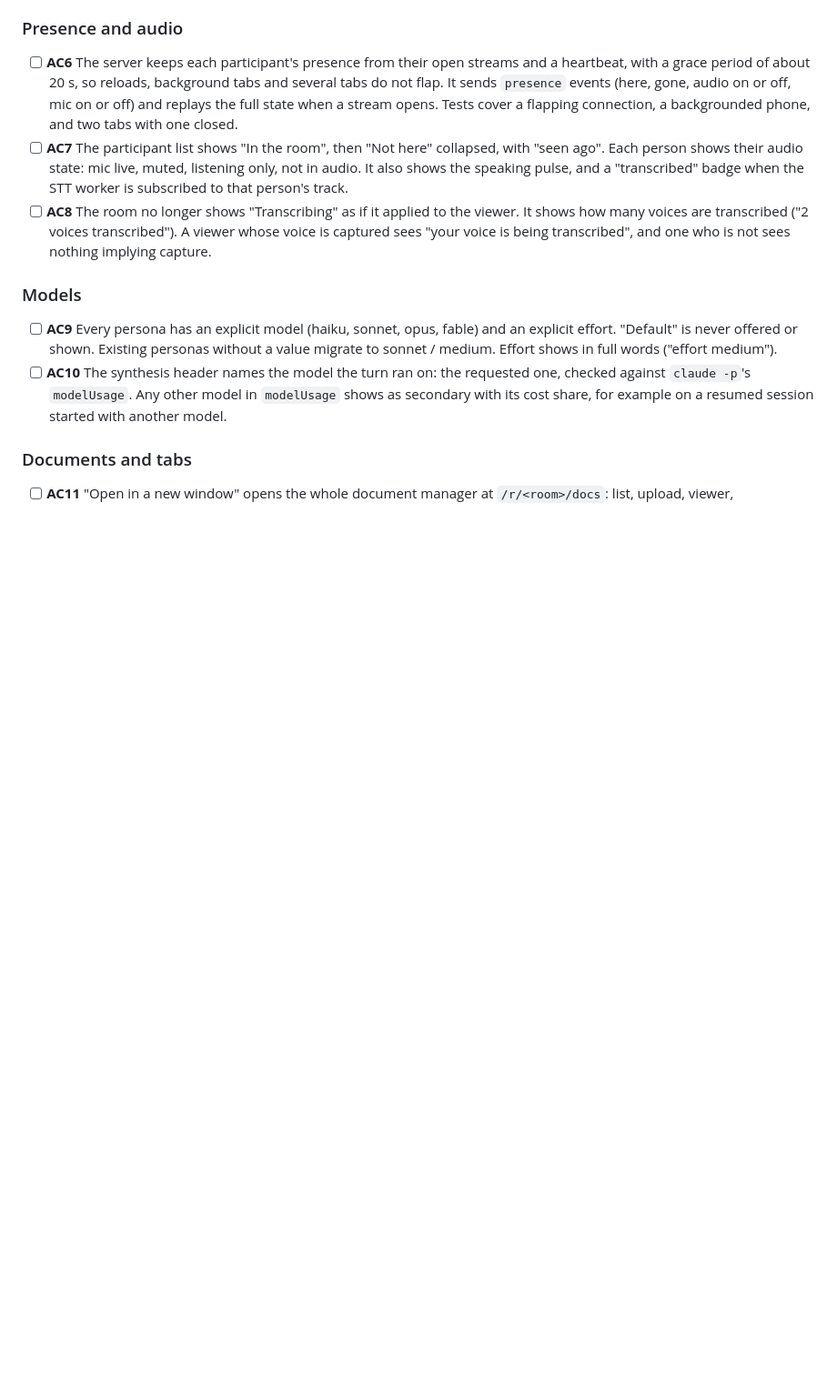
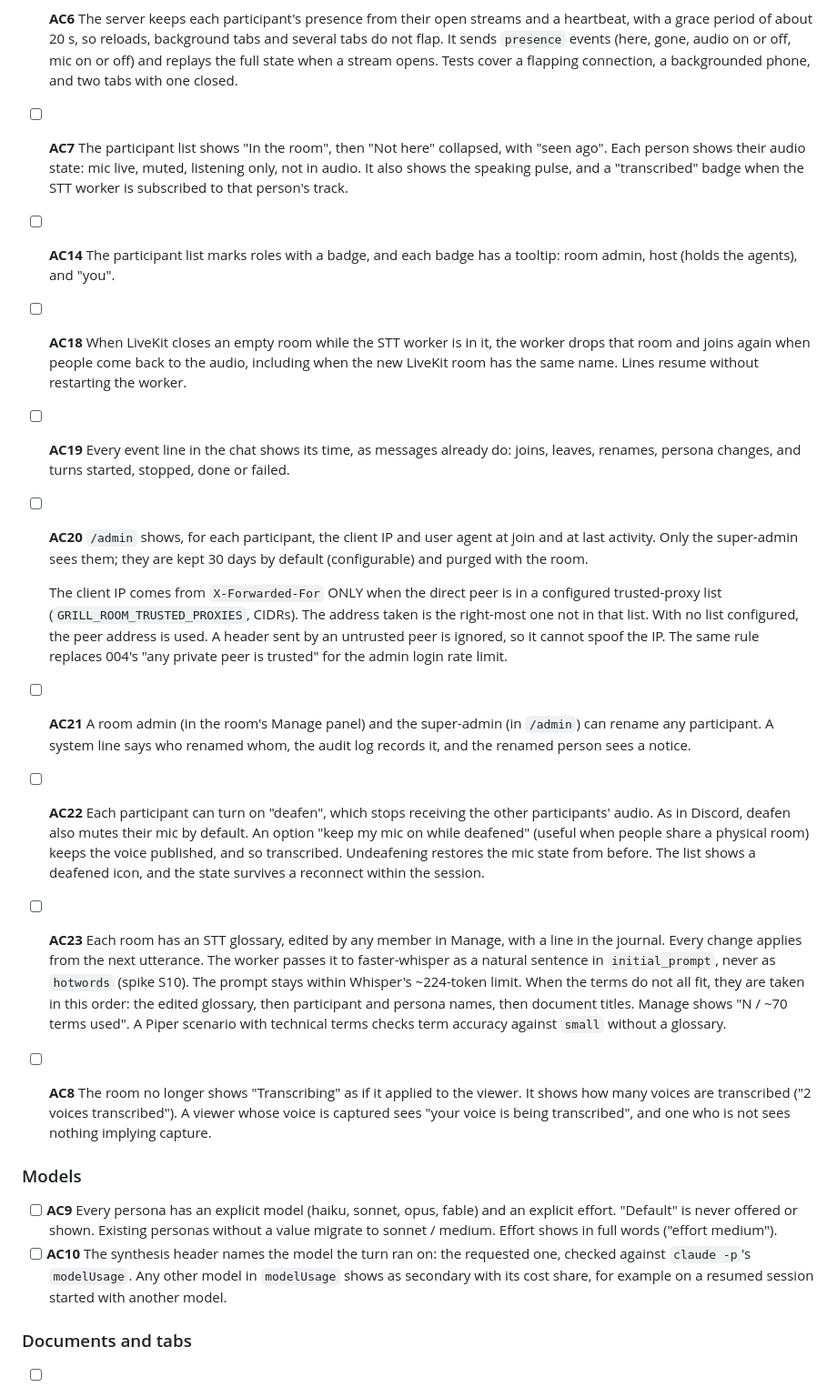
Before and after one commit to babs/grill-room, a Markdown page: specs/005-room-ux.md, the part around one of its changes. Shown at 91% size. Rendered like a GitHub page; blank space fills up the shorter version.

```diff
--- a/specs/005-room-ux.md
+++ b/specs/005-room-ux.md
@@ -55,6 +56,15 @@ People rename themselves in the room. `@` autocompletes personas and people. A m
 ### Presence and audio
 - [ ] **AC6** The server keeps each participant's presence from their open streams and a heartbeat, with a grace period of about 20 s, so reloads, background tabs and several tabs do not flap. It sends `presence` events (here, gone, audio on or off, mic on or off) and replays the full state when a stream opens. Tests cover a flapping connection, a backgrounded phone, and two tabs with one closed.
 - [ ] **AC7** The participant list shows "In the room", then "Not here" collapsed, with "seen <time> ago". Each person shows their audio state: mic live, muted, listening only, not in audio. It also shows the speaking pulse, and a "transcribed" badge when the STT worker is subscribed to that person's track.
+- [ ] **AC14** The participant list marks roles with a badge, and each badge has a tooltip: room admin, host (holds the agents), and "you".
+- [ ] **AC18** When LiveKit closes an empty room while the STT worker is in it, the worker drops that room and joins again when people come back to the audio, including when the new LiveKit room has the same name. Lines resume without restarting the worker.
+- [ ] **AC19** Every event line in the chat shows its time, as messages already do: joins, leaves, renames, persona changes, and turns started, stopped, done or failed.
+- [ ] **AC20** `/admin` shows, for each participant, the client IP and user agent at join and at last activity. Only the super-admin sees them; they are kept 30 days by default (configurable) and purged with the room.
+
+  The client IP comes from `X-Forwarded-For` ONLY when the direct peer is in a configured trusted-proxy list (`GRILL_ROOM_TRUSTED_PROXIES`, CIDRs). The address taken is the right-most one not in that list. With no list configured, the peer address is used. A header sent by an untrusted peer is ignored, so it cannot spoof the IP. The same rule replaces 004's "any private peer is trusted" for the admin login rate limit.
+- [ ] **AC21** A room admin (in the room's Manage panel) and the super-admin (in `/admin`) can rename any participant. A system line says who renamed whom, the audit log records it, and the renamed person sees a notice.
+- [ ] **AC22** Each participant can turn on "deafen", which stops receiving the other participants' audio. As in Discord, deafen also mutes their mic by default. An option "keep my mic on while deafened" (useful when people share a physical room) keeps the voice published, and so transcribed. Undeafening restores the mic state from before. The list shows a deafened icon, and the state survives a reconnect within the session.
+- [ ] **AC23** Each room has an STT glossary, edited by any member in Manage, with a line in the journal. Every change applies from the next utterance. The worker passes it to faster-whisper as a natural sentence in `initial_prompt`, never as `hotwords` (spike S10). The prompt stays within Whisper's ~224-token limit. When the terms do not all fit, they are taken in this order: the edited glossary, then participant and persona names, then document titles. Manage shows "N / ~70 terms used". A Piper scenario with technical terms checks term accuracy against `small` without a glossary.
 - [ ] **AC8** The room no longer shows "Transcribing" as if it applied to the viewer. It shows how many voices are transcribed ("2 voices transcribed"). A viewer whose voice is captured sees "your voice is being transcribed", and one who is not sees nothing implying capture.
 
 ### Models
```
Also changed, not shown: other parts of specs/005-room-ux.md (+24 -10 lines).
